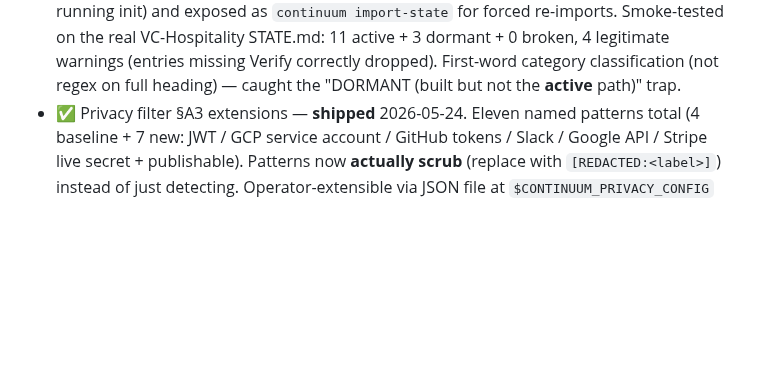
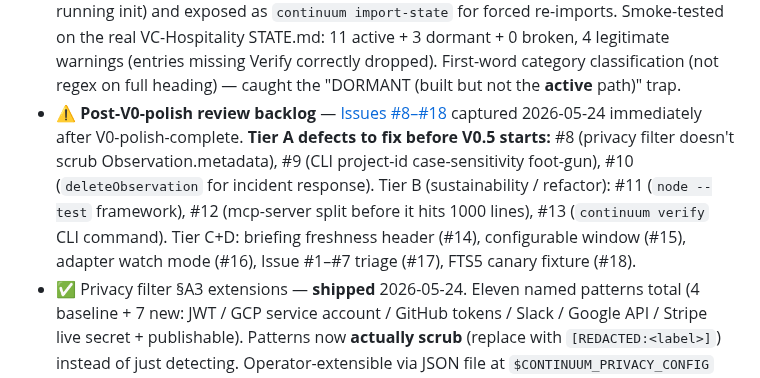
Before and after one commit to number7even/CONTINUUM, a Markdown page: CLAUDE.md, the part around the change. Rendered like a GitHub page; blank space fills up the shorter version.

Commit message:
docs(claude-md): reference post-V0-polish review backlog (#8–#18)
Adds a one-line pointer to the 11 follow-up issues opened immediately
after the V0-polish-complete checkpoint (snapshot 208c56b2). A fresh
session opening this repo now sees the backlog at session-start
context-load time, not just by browsing the issue tracker.

The issues are grouped by tier so the next phase can pick targets:

  Tier A (defects, fix before V0.5):
    #8   privacy filter doesn't scrub Observation.metadata
    #9   CLI project-id case-sensitivity foot-gun
    #10  deleteObservation for incident response

  Tier B (sustainability, close before V0.5 starts):
    #11  node --test framework
    #12  mcp-server file split (~730 → modules)
    #13  continuum verify CLI command

  Tier C (UX papercuts):
    #14  briefing freshness header
    #15  briefing window — configurable / auto-scaled
    #16  docs + git adapters --watch / daemon mode

  Tier D (strategic / planning):
    #17  triage Issues #1–#7 before V1 planning
    #18  cross-source FTS5 verification needs a canary fixture

Origin: CTO-style review at end of V0-polish-complete session. Most
items were caught during the actual work — the metadata privacy gap
(#8) and the canonical-hash bug (already fixed in fb6ff67) both
surfaced from looking at the post-§A3 pipeline; the case-sensitivity
foot-gun (#9) was noticed while running CLI smoke tests.

Co-Authored-By: Claude Opus 4.7 (1M context) <noreply@anthropic.com>

```diff
--- a/CLAUDE.md
+++ b/CLAUDE.md
@@ -122,6 +122,15 @@
   4 legitimate warnings (entries missing Verify correctly dropped).
   First-word category classification (not regex on full heading) — caught
   the "DORMANT (built but not the **active** path)" trap.
+- ⚠️ **Post-V0-polish review backlog** — [Issues #8–#18](https://github.com/number7even/CONTINUUM/issues?q=is%3Aissue+is%3Aopen+sort%3Acreated-desc)
+  captured 2026-05-24 immediately after V0-polish-complete. **Tier A
+  defects to fix before V0.5 starts:** #8 (privacy filter doesn't scrub
+  Observation.metadata), #9 (CLI project-id case-sensitivity foot-gun),
+  #10 (`deleteObservation` for incident response). Tier B (sustainability
+  / refactor): #11 (`node --test` framework), #12 (mcp-server split before
+  it hits 1000 lines), #13 (`continuum verify` CLI command). Tier C+D:
+  briefing freshness header (#14), configurable window (#15), adapter
+  watch mode (#16), Issue #1–#7 triage (#17), FTS5 canary fixture (#18).
 - ✅ Privacy filter §A3 extensions — **shipped** 2026-05-24. Eleven named
   patterns total (4 baseline + 7 new: JWT / GCP service account / GitHub
   tokens / Slack / Google API / Stripe live secret + publishable). Patterns
```
